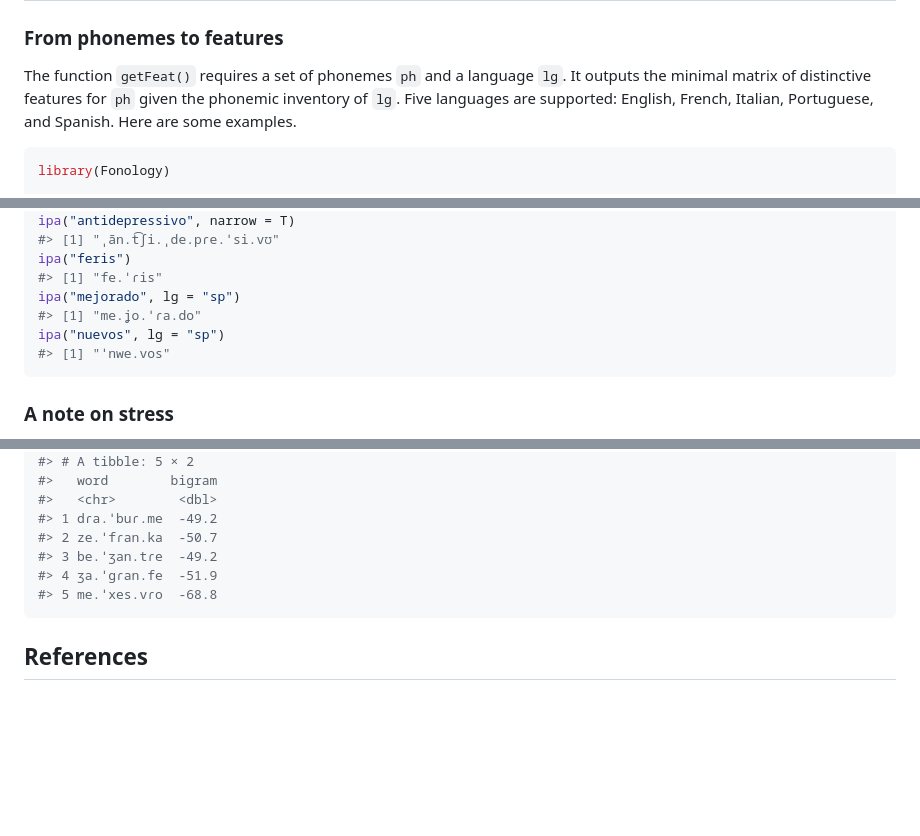
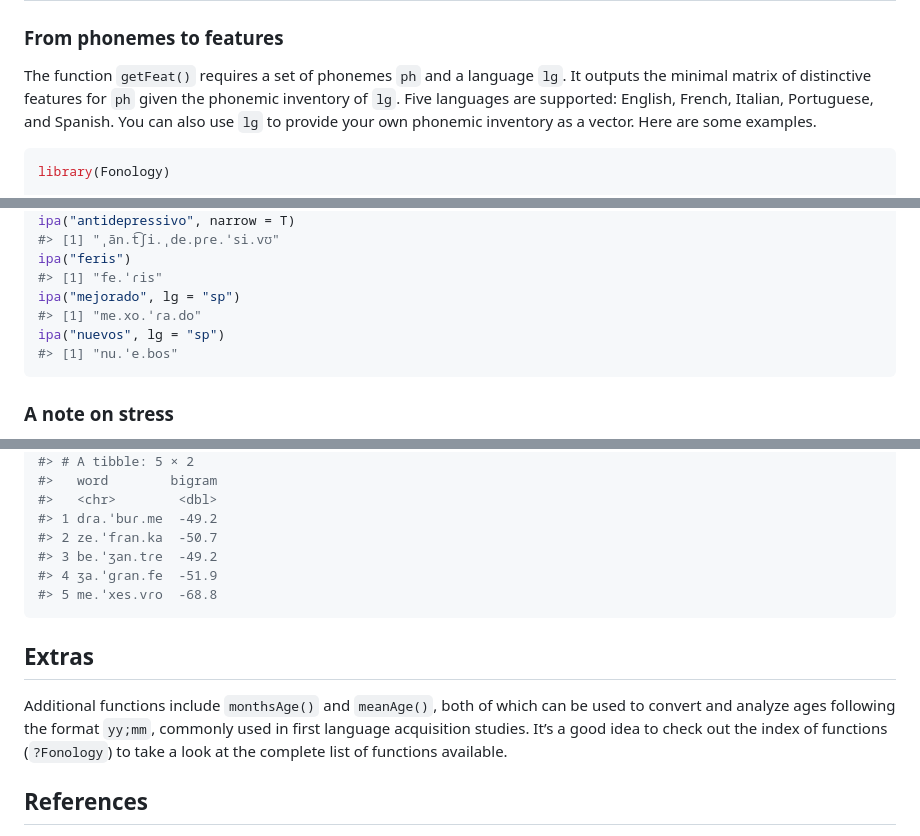
Before and after one commit to guilhermegarcia/fonology, a Markdown page: README.md, 3 parts joined by grey strips. GitHub-like rendering; blank space fills up the shorter version.

Commit message:
updated package with age-related functions

````diff
--- a/README.md
+++ b/README.md
@@ -44,7 +44,8 @@ website](https://gdgarcia.ca/fonology). The package requires R \>= 4.1.
 The function `getFeat()` requires a set of phonemes `ph` and a language
 `lg`. It outputs the minimal matrix of distinctive features for `ph`
 given the phonemic inventory of `lg`. Five languages are supported:
-English, French, Italian, Portuguese, and Spanish. Here are some
+English, French, Italian, Portuguese, and Spanish. You can also use `lg`
+to provide your own phonemic inventory as a vector. Here are some
 examples.
 
 ``` r
@@ -99,9 +101,9 @@ ipa("antidepressivo", narrow = T)
 ipa("feris")
 #> [1] "fe.ˈɾis"
 ipa("mejorado", lg = "sp")
-#> [1] "me.ʝo.ˈɾa.do"
+#> [1] "me.xo.ˈɾa.do"
 ipa("nuevos", lg = "sp")
-#> [1] "ˈnwe.vos"
+#> [1] "nu.ˈe.bos"
 ```
 
 ### A note on stress
@@ -264,6 +266,14 @@ tibble(word = character(5)) |>
 #> 5 me.ˈxes.vɾo  -68.8
 ```
 
+## Extras
+
+Additional functions include `monthsAge()` and `meanAge()`, both of
+which can be used to convert and analyze ages following the format
+`yy;mm`, commonly used in first language acquisition studies. It’s a
+good idea to check out the index of functions (`?Fonology`) to take a
+look at the complete list of functions available.
+
 ## References
 
 - Clements, G. N. 1990. The role of the sonority cycle in core
````
Also changed, not shown: other parts of README.md (+3 -2 lines).
